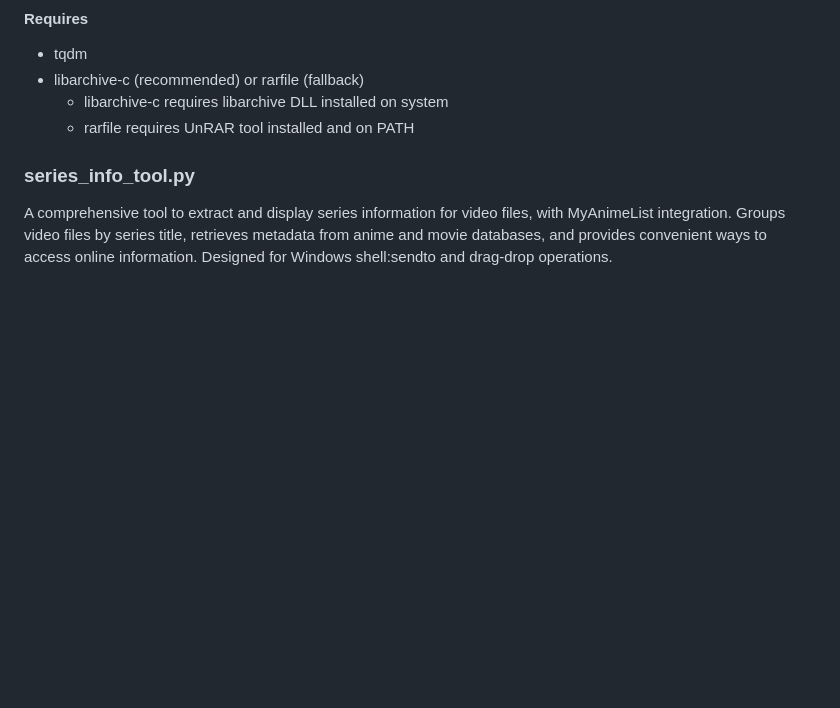
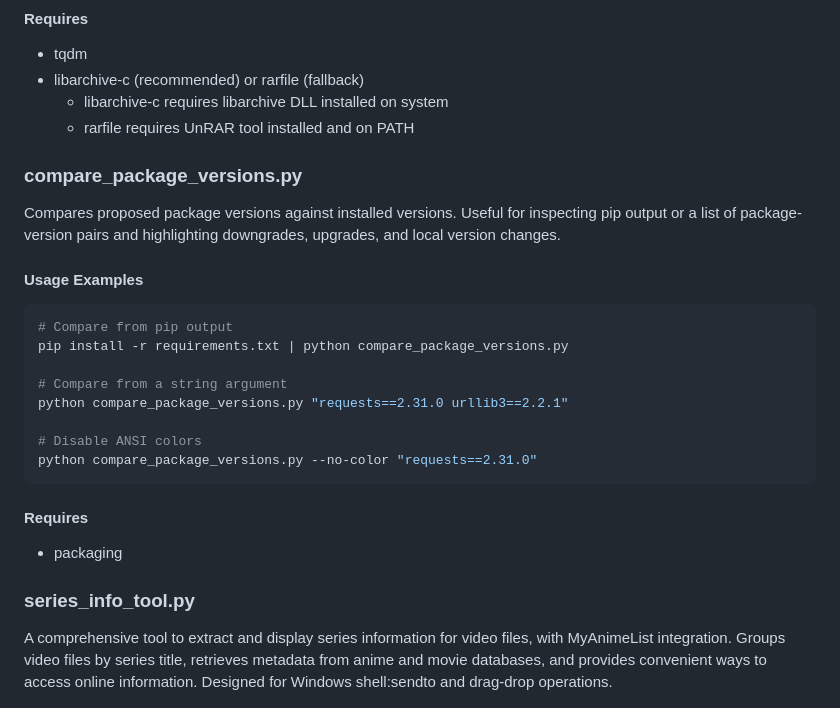
Before and after one commit to kiforsbe/misc_scripts, a Markdown page: README.md, the part around the change. Rendered like a GitHub page; blank space fills up the shorter version.

Commit message:
Add compare_package_versions.py documentation: include usage examples and requirements

````diff
--- a/README.md
+++ b/README.md
@@ -85,6 +85,24 @@ python cbr_to_cbz_converter.py /path/to/comics --keep-original -j 4 -v
 - libarchive-c (recommended) or rarfile (fallback)
   - libarchive-c requires libarchive DLL installed on system
   - rarfile requires UnRAR tool installed and on PATH
+
+### compare_package_versions.py
+Compares proposed package versions against installed versions. Useful for inspecting pip output or a list of package-version pairs and highlighting downgrades, upgrades, and local version changes.
+
+#### Usage Examples
+```bash
+# Compare from pip output
+pip install -r requirements.txt | python compare_package_versions.py
+
+# Compare from a string argument
+python compare_package_versions.py "requests==2.31.0 urllib3==2.2.1"
+
+# Disable ANSI colors
+python compare_package_versions.py --no-color "requests==2.31.0"
+```
+
+#### Requires
+- packaging
 
 ### series_info_tool.py
 A comprehensive tool to extract and display series information for video files, with MyAnimeList integration. Groups video files by series title, retrieves metadata from anime and movie databases, and provides convenient ways to access online information. Designed for Windows shell:sendto and drag-drop operations.
````
